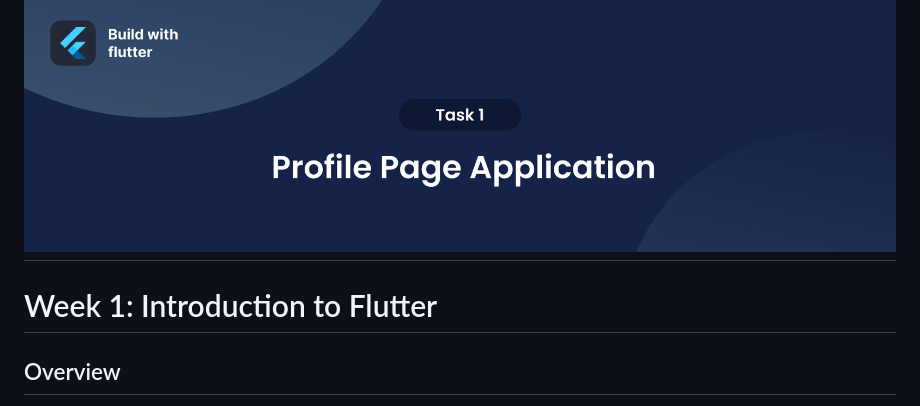
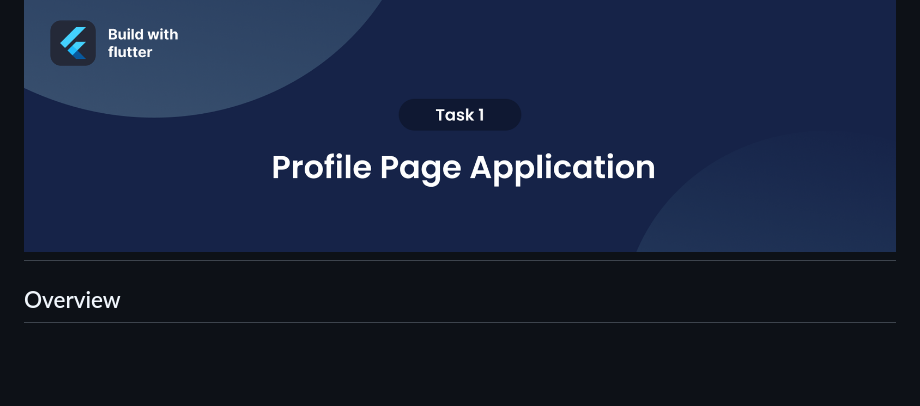
Before and after one commit to Programming-Club-IAU/Level-3.1, a Markdown page: README.md, the part around the change. GitHub-like rendering; blank space fills up the shorter version.

Commit message:
modified

```diff
--- a/README.md
+++ b/README.md
@@ -1,5 +1,4 @@
 # ![Alt text](/readme/banner.png)
-# Week 1: Introduction to Flutter
 
 ## Overview
 
```
